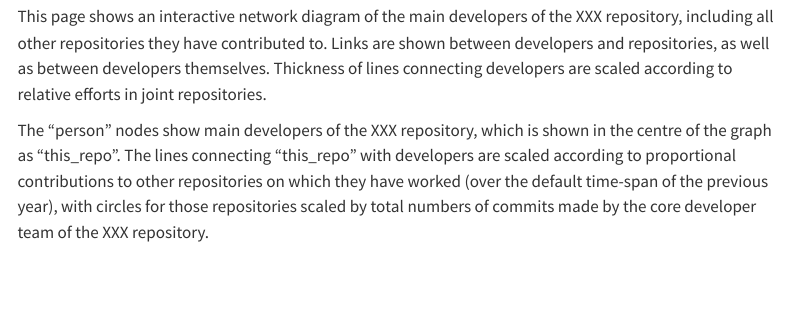
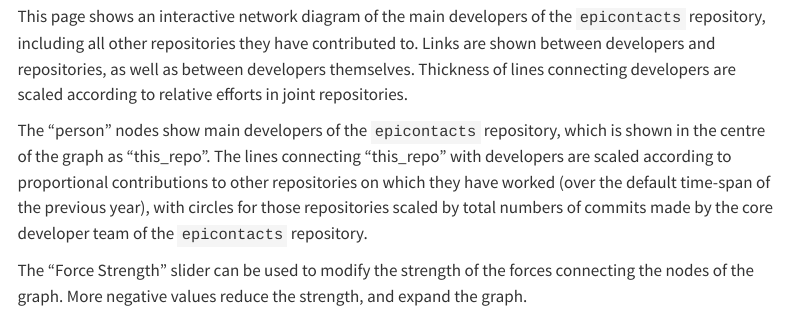
Before and after one commit to ropensci-review-tools/repometrics, a Quarto document (inst/extdata/quarto/network.qmd): the page in a window 1100 px wide, from 360 px down. Rendered offline with R 4.5, knitr and Pandoc in place of Quarto, with nearby package versions; some code elsewhere in the file could not run offline; menus at the side of the page are left out.

Commit message:
add force strength slider to network graph #59

````diff
--- a/codemeta.json
+++ b/codemeta.json
@@ -8,7 +8,7 @@
   "codeRepository": "https://github.com/ropensci-review-tools/repometrics",
   "issueTracker": "https://github.com/ropensci-review-tools/repometrics/issues",
   "license": "https://spdx.org/licenses/GPL-3.0",
-  "version": "0.1.3.060",
+  "version": "0.1.3.061",
   "programmingLanguage": {
     "@type": "ComputerLanguage",
     "name": "R",
--- a/inst/extdata/quarto/network.qmd
+++ b/inst/extdata/quarto/network.qmd
@@ -33,17 +33,21 @@ nodes_user$group [which (nodes_user$id %in% names (dat_users))] <- 3L
 ```
 
 This page shows an interactive network diagram of the main developers of
-the XXX repository, including all other repositories they have contributed to.
+the `epicontacts` repository, including all other repositories they have contributed to.
 Links are shown between developers and repositories, as well as between
 developers themselves. Thickness of lines connecting developers are scaled
 according to relative efforts in joint repositories.
 
-The "person" nodes show main developers of the XXX repository, which is shown
+The "person" nodes show main developers of the `epicontacts` repository, which is shown
 in the centre of the graph as "this_repo". The lines connecting "this_repo"
 with developers are scaled according to proportional contributions to other
 repositories on which they have worked (over the default time-span of the
 previous year), with circles for those repositories scaled by total numbers of
-commits made by the core developer team of the XXX repository.
+commits made by the core developer team of the `epicontacts` repository.
+
+The "Force Strength" slider can be used to modify the strength of the forces
+connecting the nodes of the graph. More negative values reduce the strength,
+and expand the graph.
 
 ```{ojs import-network-data}
 network = FileAttachment("results-user-network.json").json()
````
Also changed, not shown: inst/extdata/quarto/network.qmd (11 more changed lines), 1 other file.
